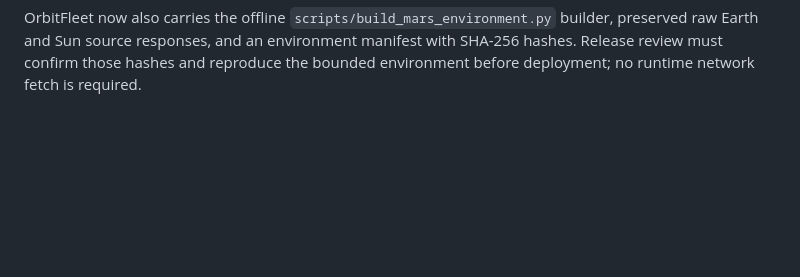
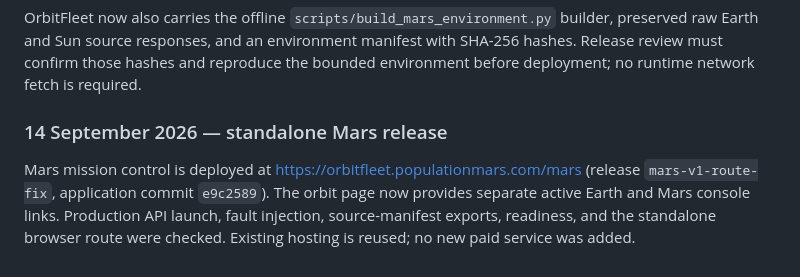
Before and after one commit to ZuchGuillotine/MarsBlog, a Markdown page: docs/orbitfleet-improvements-and-mars-plan.md, the part around the change. GitHub-like rendering; blank space fills up the shorter version.

Commit message:
Record standalone Mars production deployment

```diff
--- a/docs/orbitfleet-improvements-and-mars-plan.md
+++ b/docs/orbitfleet-improvements-and-mars-plan.md
@@ -243,3 +243,11 @@ OrbitFleet now also carries the offline `scripts/build_mars_environment.py` buil
 preserved raw Earth and Sun source responses, and an environment manifest with
 SHA-256 hashes. Release review must confirm those hashes and reproduce the bounded
 environment before deployment; no runtime network fetch is required.
+
+### 14 September 2026 — standalone Mars release
+
+Mars mission control is deployed at https://orbitfleet.populationmars.com/mars
+(release `mars-v1-route-fix`, application commit `e9c2589`). The orbit page now
+provides separate active Earth and Mars console links. Production API launch,
+fault injection, source-manifest exports, readiness, and the standalone browser
+route were checked. Existing hosting is reused; no new paid service was added.
```
